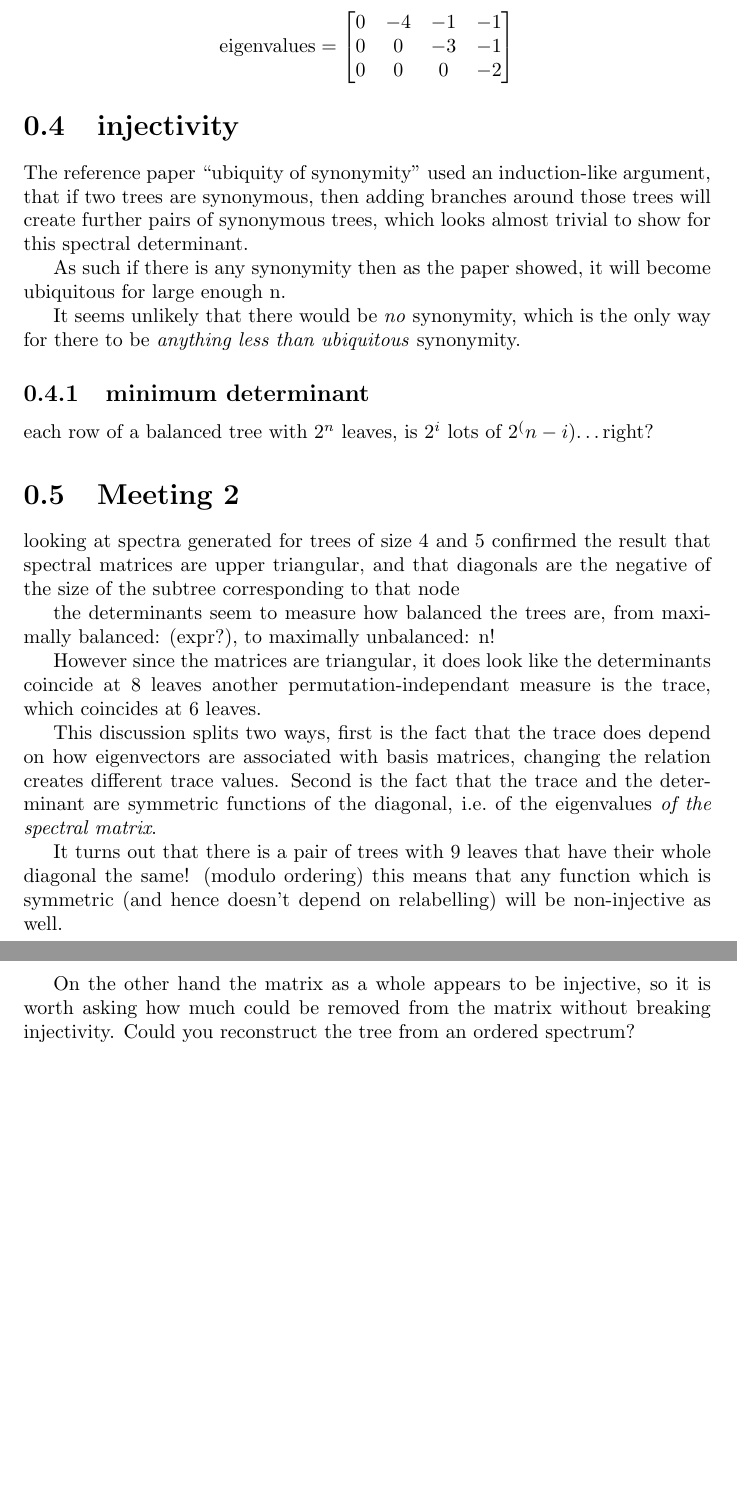
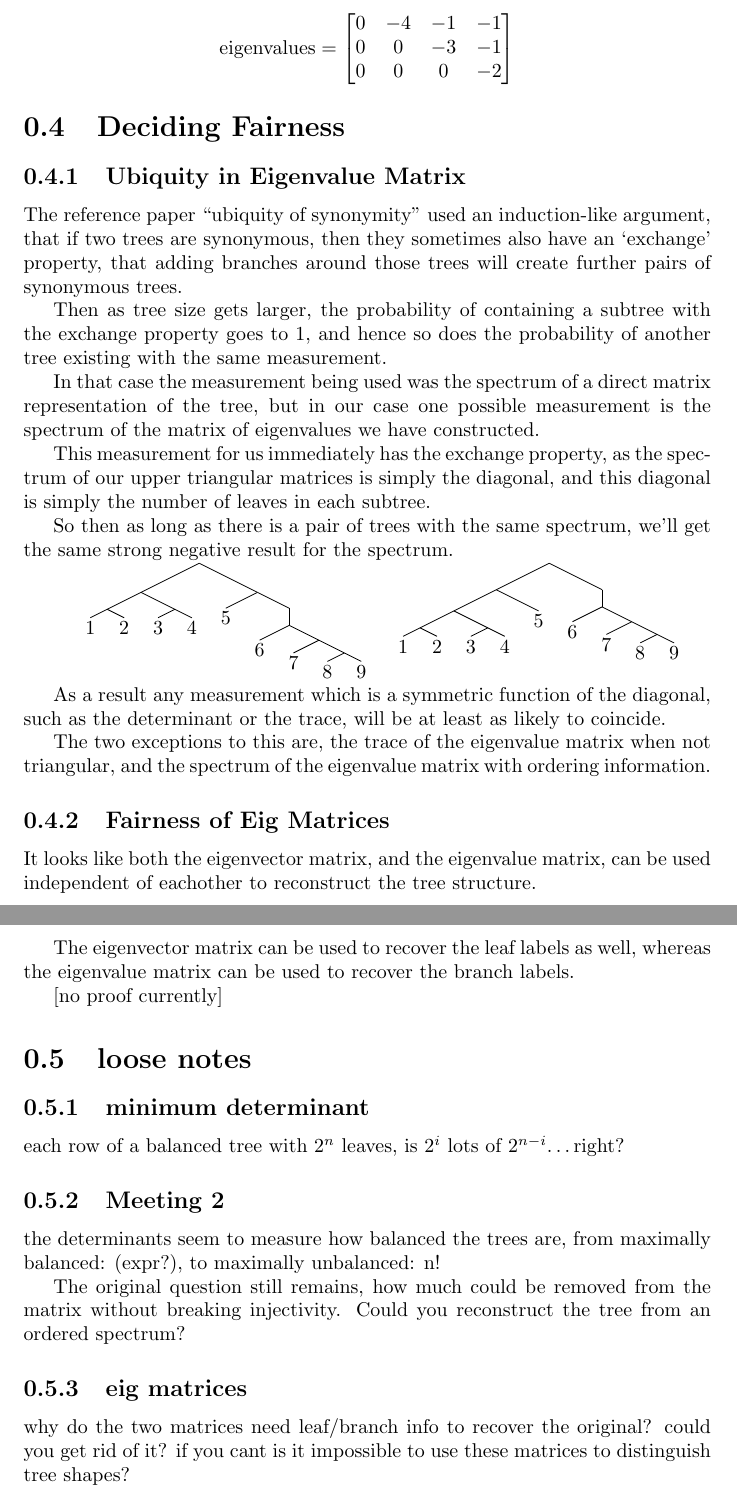
Before and after one commit to spiveeworks/treeshapes, a LaTeX document (report.tex): two parts of pages 8 and 9 of 9, joined at a grey line, cut so that both start at the same text, the shorter picture padded with empty space. Compiled offline with pdfLaTeX.

Commit message:
expand discussion of determinant+spectrum
thats it, ive now rewritten the whole document!
next is to look at the fairness/injectivity argument for the eig
matrices.

```diff
--- a/report.tex
+++ b/report.tex
@@ -512,54 +512,72 @@ matrix form, take two trees with 4 leaves:
 	0 & 0 & 0 & -2
 \end{matrix} \right] \]
 
-\section{injectivity}
+\section{Deciding Fairness}
+
+\subsection{Ubiquity in Eigenvalue Matrix}
 
 The reference paper ``ubiquity of synonymity'' used an induction-like argument,
-that if two trees are synonymous, then adding branches around those trees will
-create further pairs of synonymous trees, which looks almost trivial to show
-for this spectral determinant.
+that if two trees are synonymous, then they sometimes also have an `exchange'
+property, that adding branches around those trees will create further pairs of
+synonymous trees.
+%not really induction like now that i think about it
 
-As such if there is any synonymity then as the paper showed, it will become
-ubiquitous for large enough n.
+Then as tree size gets larger, the probability of containing a subtree with the
+exchange property goes to 1, and hence so does the probability of another tree
+existing with the same measurement.
 
-It seems unlikely that there would be \emph{no} synonymity, which is the only way
-for there to be \emph{anything less than ubiquitous} synonymity.
+In that case the measurement being used was the spectrum of a direct matrix
+representation of the tree, but in our case one possible measurement is the
+spectrum of the matrix of eigenvalues we have constructed.
 
+This measurement for us immediately has the exchange property, as the spectrum
+of our upper triangular matrices is simply the diagonal, and this diagonal is
+simply the number of leaves in each subtree.
+
+So then as long as there is a pair of trees with the same spectrum, we'll get
+the same strong negative result for the spectrum.
+
+\Tree[.    [. [. 1 2 ] [. 3 4 ]] [. 5   [. [. 6 [. 7 [. 8 9 ]]]]]]
+\Tree[. [. [. [. 1 2 ] [. 3 4 ]]    5 ] [. [. 6 [. 7 [. 8 9 ]]]]]
+
+As a result any measurement which is a symmetric function of the diagonal, such
+as the determinant or the trace, will be at least as likely to coincide.
+
+%note about these functions being (known?) measurements of balance
+
+The two exceptions to this are, the trace of the eigenvalue matrix when not
+triangular, and the spectrum of the eigenvalue matrix with ordering
+information.
+
+\subsection{Fairness of Eig Matrices}
+
+It looks like both the eigenvector matrix, and the eigenvalue matrix, can be
+used independent of eachother to reconstruct the tree structure.
+
+The eigenvector matrix can be used to recover the leaf labels as well, whereas
+the eigenvalue matrix can be used to recover the branch labels.
+
+[no proof currently]
+
+\section{loose notes}
 
 \subsection{minimum determinant}
 
-each row of a balanced tree with $2^n$ leaves, is $2^i$ lots of $2^(n-i)$\ldots right?
+each row of a balanced tree with $2^n$ leaves, is $2^i$ lots of $2^{n-i}$\ldots right?
 
-\section{Meeting 2}
-
-
-looking at spectra generated for trees of size 4 and 5 confirmed the result
-that spectral matrices are upper triangular, and that diagonals are the
-negative of the size of the subtree corresponding to that node
+\subsection{Meeting 2}
 
 the determinants seem to measure how balanced the trees are, from maximally
 balanced: (expr?), to maximally unbalanced: n!
 
+The original question still remains, how much could be removed from the matrix
+without breaking injectivity. Could you reconstruct the tree from an ordered
+spectrum?
 
-However since the matrices are triangular, it does look like the determinants
-coincide at 8 leaves
-another permutation-independant measure is the trace, which coincides at 6
-leaves.
+\subsection{eig matrices}
 
-This discussion splits two ways, first is the fact that the trace does depend
-on how eigenvectors are associated with basis matrices, changing the relation
-creates different trace values.
-Second is the fact that the trace and the determinant are symmetric functions
-of the diagonal, i.e.\ of the eigenvalues \emph{of the spectral matrix}.
-
-It turns out that there is a pair of trees with 9 leaves that have their whole
-diagonal the same! (modulo ordering)
-this means that any function which is symmetric (and hence doesn't depend on
-relabelling) will be non-injective as well.
-
-On the other hand the matrix as a whole appears to be injective, so it is worth
-asking how much could be removed from the matrix without breaking injectivity.
-Could you reconstruct the tree from an ordered spectrum?
-
+why do the two matrices need leaf/branch info to recover the original? could
+you get rid of it? if you cant is it impossible to use these matrices to
+distinguish tree shapes?
 
 \end{document}
```
